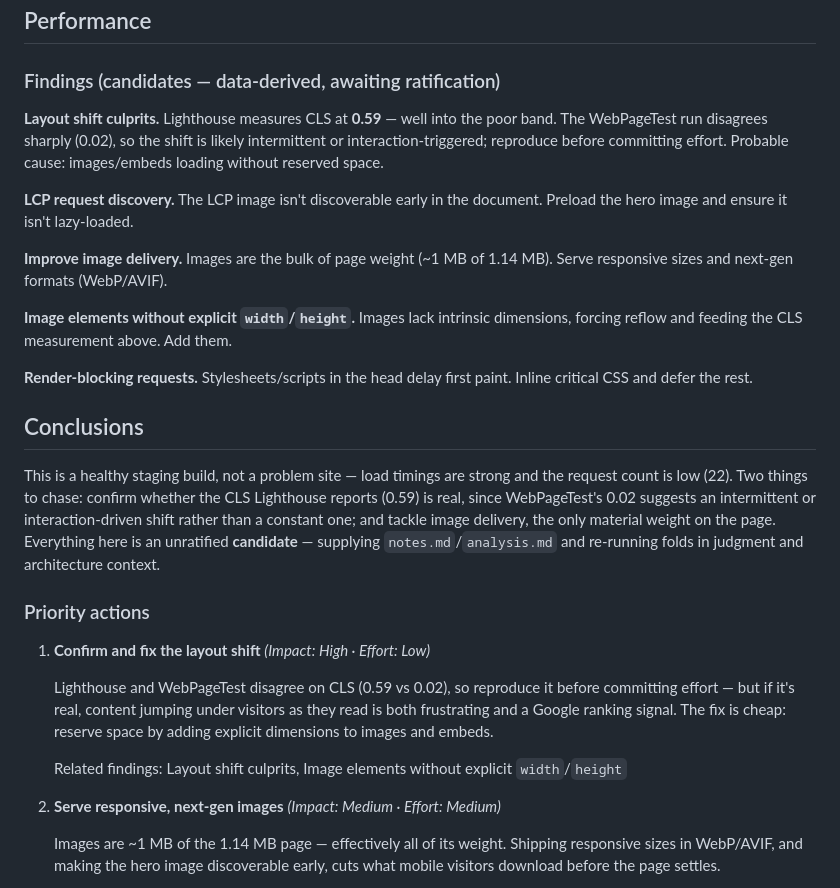
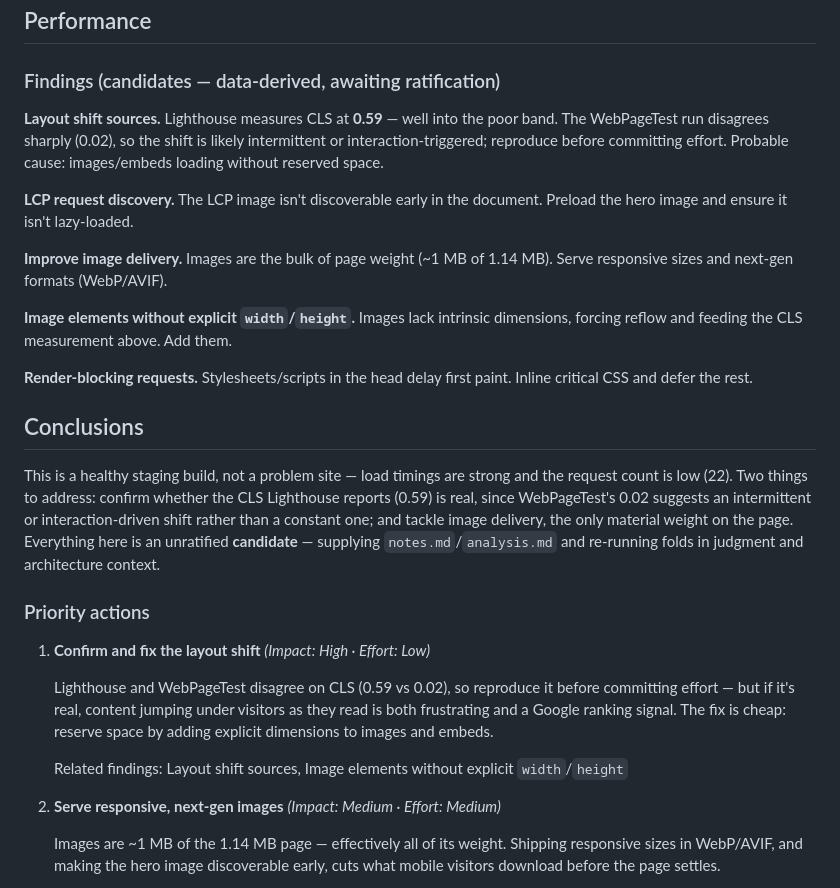
Before and after one commit to jamboid/skills, a Markdown page: performance-audit/reference-audit.md, the part around the change. GitHub-like rendering.

```diff
--- a/performance-audit/reference-audit.md
+++ b/performance-audit/reference-audit.md
@@ -64,7 +64,7 @@ Lighthouse flags a poor CLS of 0.59, but WebPageTest measures it at 0.02 — the
 
 ### Findings (candidates — data-derived, awaiting ratification)
 
-**Layout shift culprits.** Lighthouse measures CLS at **0.59** — well into the poor band. The WebPageTest run disagrees sharply (0.02), so the shift is likely intermittent or interaction-triggered; reproduce before committing effort. Probable cause: images/embeds loading without reserved space.
+**Layout shift sources.** Lighthouse measures CLS at **0.59** — well into the poor band. The WebPageTest run disagrees sharply (0.02), so the shift is likely intermittent or interaction-triggered; reproduce before committing effort. Probable cause: images/embeds loading without reserved space.
 
 **LCP request discovery.** The LCP image isn't discoverable early in the document. Preload the hero image and ensure it isn't lazy-loaded.
 
@@ -76,7 +76,7 @@ Lighthouse flags a poor CLS of 0.59, but WebPageTest measures it at 0.02 — the
 
 ## Conclusions
 
-This is a healthy staging build, not a problem site — load timings are strong and the request count is low (22). Two things to chase: confirm whether the CLS Lighthouse reports (0.59) is real, since WebPageTest's 0.02 suggests an intermittent or interaction-driven shift rather than a constant one; and tackle image delivery, the only material weight on the page. Everything here is an unratified **candidate** — supplying `notes.md`/`analysis.md` and re-running folds in judgment and architecture context.
+This is a healthy staging build, not a problem site — load timings are strong and the request count is low (22). Two things to address: confirm whether the CLS Lighthouse reports (0.59) is real, since WebPageTest's 0.02 suggests an intermittent or interaction-driven shift rather than a constant one; and tackle image delivery, the only material weight on the page. Everything here is an unratified **candidate** — supplying `notes.md`/`analysis.md` and re-running folds in judgment and architecture context.
 
 ### Priority actions
 
@@ -84,7 +84,7 @@ This is a healthy staging build, not a problem site — load timings are strong
 
    Lighthouse and WebPageTest disagree on CLS (0.59 vs 0.02), so reproduce it before committing effort — but if it's real, content jumping under visitors as they read is both frustrating and a Google ranking signal. The fix is cheap: reserve space by adding explicit dimensions to images and embeds.
 
-   Related findings: Layout shift culprits, Image elements without explicit `width`/`height`
+   Related findings: Layout shift sources, Image elements without explicit `width`/`height`
 
 2. **Serve responsive, next-gen images**  _(Impact: Medium · Effort: Medium)_
 
```
Also changed, not shown: accessibility-audit/SKILL.md (+19 -0 lines), performance-audit/SKILL.md (+7 -0 lines).
